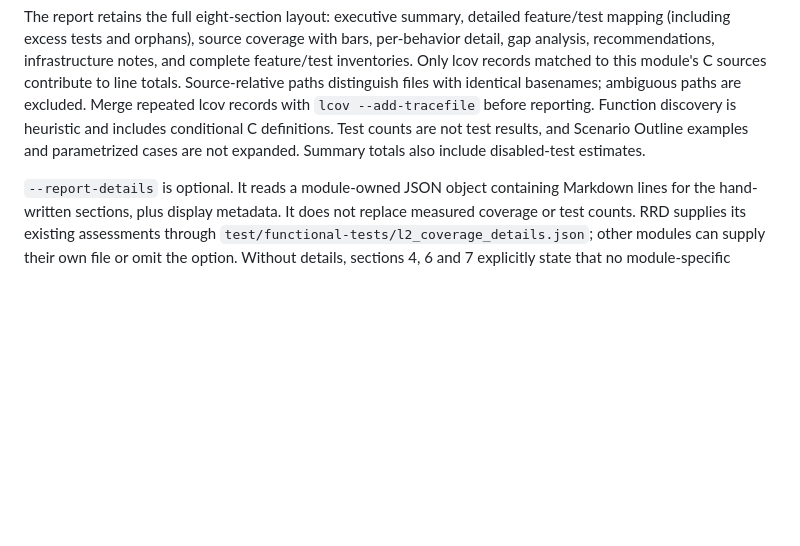
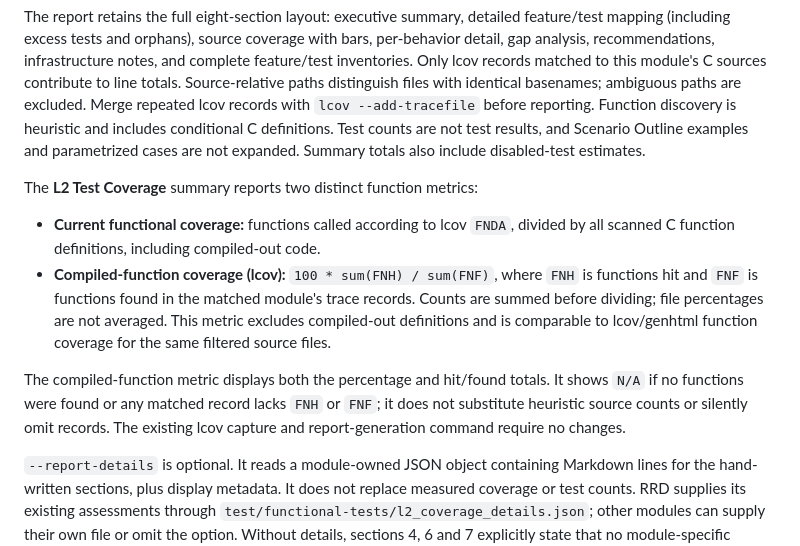
Before and after one commit to rdkcentral/docker-device-mgt-service-test, a Markdown page: README.md, the part around the change. GitHub-like rendering; blank space fills up the shorter version.

```diff
--- a/README.md
+++ b/README.md
@@ -85,6 +85,21 @@ Function discovery is heuristic and includes conditional C definitions. Test
 counts are not test results, and Scenario Outline examples and parametrized
 cases are not expanded. Summary totals also include disabled-test estimates.
 
+The **L2 Test Coverage** summary reports two distinct function metrics:
+
+- **Current functional coverage:** functions called according to lcov `FNDA`,
+    divided by all scanned C function definitions, including compiled-out code.
+- **Compiled-function coverage (lcov):** `100 * sum(FNH) / sum(FNF)`, where
+    `FNH` is functions hit and `FNF` is functions found in the matched module's
+    trace records. Counts are summed before dividing; file percentages are not
+    averaged. This metric excludes compiled-out definitions and is comparable
+    to lcov/genhtml function coverage for the same filtered source files.
+
+The compiled-function metric displays both the percentage and hit/found totals.
+It shows `N/A` if no functions were found or any matched record lacks `FNH` or
+`FNF`; it does not substitute heuristic source counts or silently omit records.
+The existing lcov capture and report-generation command require no changes.
+
 `--report-details` is optional. It reads a module-owned JSON object containing
 Markdown lines for the hand-written sections, plus display metadata. It does
 not replace measured coverage or test counts. RRD supplies its existing
```
